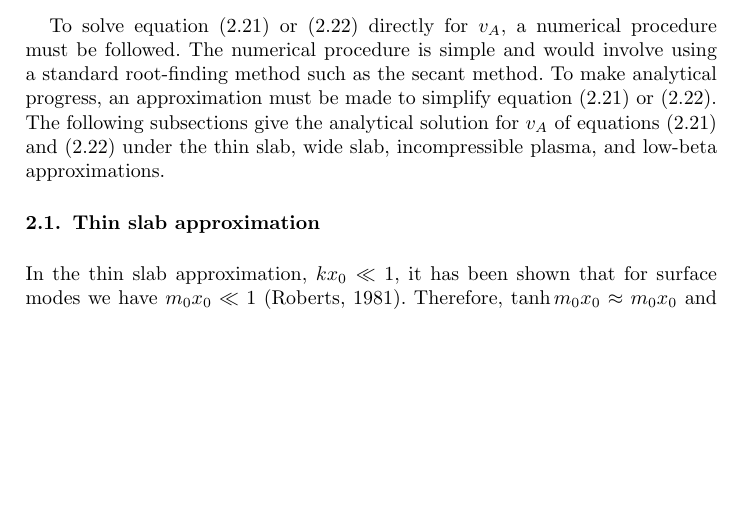
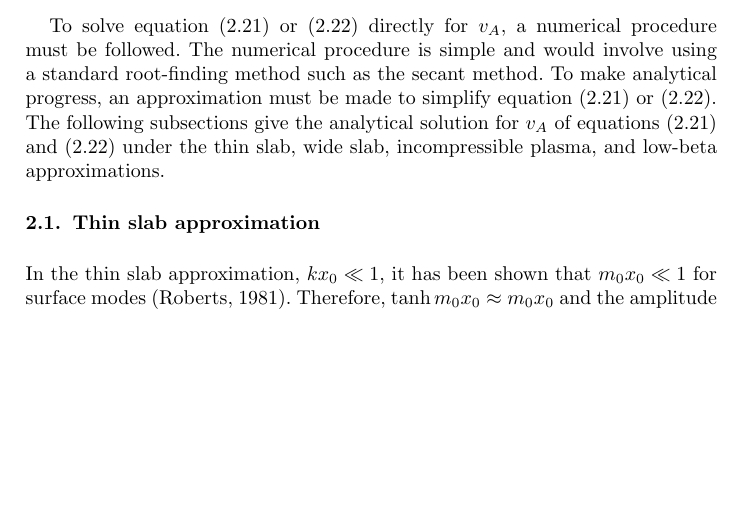
Before and after one commit to Mallcock1/ARTICLE-Asymmetric-slab-SMS, a LaTeX thesis (solarphys_asym_slab_PART2.tex): part of page 4 of 9, cut so that both start at the same text. Compiled offline with pdfLaTeX; a LaTeX package or settings file that is missing is left out.

Commit message:
a few lil' changes

```diff
--- a/solarphys_asym_slab_PART2.tex
+++ b/solarphys_asym_slab_PART2.tex
@@ -192,7 +192,7 @@ The cross-slab amplitude ratio has potential as a tool for solar magneto-seismol
 To solve equation~\eqref{cross-slab ratio1} or~\eqref{cross-slab ratio2} directly for $v_A$, a numerical procedure must be followed. The numerical procedure is simple and would involve using a standard root-finding method such as the secant method. To make analytical progress, an approximation must be made to simplify equation~\eqref{cross-slab ratio1} or~\eqref{cross-slab ratio2}. The following subsections give the analytical solution for $v_A$ of equations~\eqref{cross-slab ratio1} and~\eqref{cross-slab ratio2} under the thin slab, wide slab, incompressible plasma, and low-beta approximations.
 
 \subsection{Thin slab approximation}
-In the thin slab approximation, $kx_0 \ll 1$, it has been shown that for surface modes we have $m_0x_0 \ll 1$ \citep{rob81b}. Therefore, $\tanh{m_0x_0} \approx m_0x_0$ and the amplitude ratio for a thin slab quasi-sausage surface mode reduces to
+In the thin slab approximation, $kx_0 \ll 1$, it has been shown that $m_0x_0 \ll 1$ for surface modes \citep{rob81b}. Therefore, $\tanh{m_0x_0} \approx m_0x_0$ and the amplitude ratio for a thin slab quasi-sausage surface mode reduces to
 \begin{equation}
 R_A = -\frac{\rho_1m_2}{\rho_2m_1}\left[\frac{(k^2v_A^2-\omega^2)m_1x_0\frac{\rho_0}{\rho_1}-\omega^2}{(k^2v_A^2-\omega^2)m_2x_0\frac{\rho_0}{\rho_2}-\omega^2}\right],
 \end{equation}
```
Also changed, not shown: solarphys_asym_slab_PART2.pdf, solarphys_asym_slab_PART2.tex (12 more changed lines), 3 other files.
